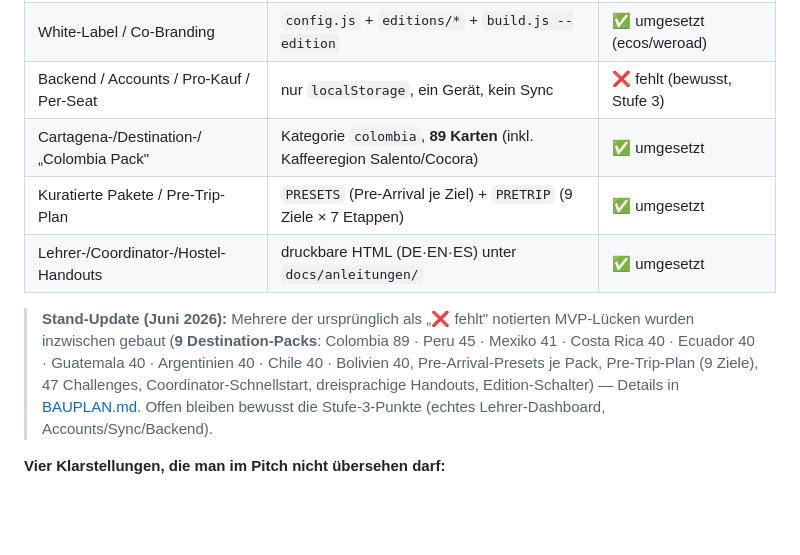
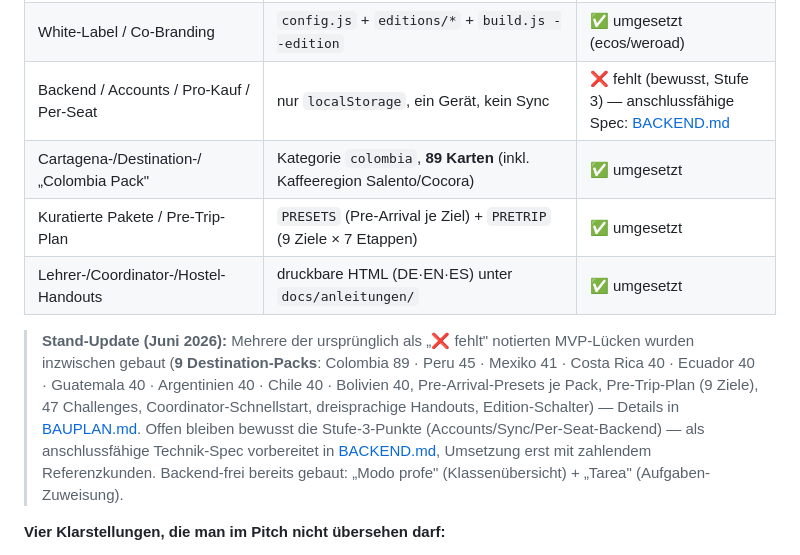
Before and after one commit to Moarci/holaRuta, a Markdown page: MARKT.md, the part around the change. Rendered like a GitHub page; blank space fills up the shorter version.

```diff
--- a/MARKT.md
+++ b/MARKT.md
@@ -55,7 +55,7 @@ gegen `main` v1.24.0:
 | Coordinator-Modus (5-Min-Icebreaker) | `startCoordinatorRound` (Modo hostal) | ✅ umgesetzt |
 | Lehrer-/Coordinator-Übersicht + Zuweisung | „Modo profe" (Import von Schüler-Backups → Klassenübersicht) + Aufgaben-Codes („Tarea") – offline, kein Backend | ✅ teilweise (echter Sync/Accounts bleibt Stufe 3) |
 | White-Label / Co-Branding | `config.js` + `editions/*` + `build.js --edition` | ✅ umgesetzt (ecos/weroad) |
-| Backend / Accounts / Pro-Kauf / Per-Seat | nur `localStorage`, ein Gerät, kein Sync | ❌ fehlt (bewusst, Stufe 3) |
+| Backend / Accounts / Pro-Kauf / Per-Seat | nur `localStorage`, ein Gerät, kein Sync | ❌ fehlt (bewusst, Stufe 3) — anschlussfähige Spec: [BACKEND.md](BACKEND.md) |
 | Cartagena-/Destination-/„Colombia Pack" | Kategorie `colombia`, **89 Karten** (inkl. Kaffeeregion Salento/Cocora) | ✅ umgesetzt |
 | Kuratierte Pakete / Pre-Trip-Plan | `PRESETS` (Pre-Arrival je Ziel) + `PRETRIP` (9 Ziele × 7 Etappen) | ✅ umgesetzt |
 | Lehrer-/Coordinator-/Hostel-Handouts | druckbare HTML (DE·EN·ES) unter `docs/anleitungen/` | ✅ umgesetzt |
@@ -64,7 +64,9 @@ gegen `main` v1.24.0:
 > inzwischen gebaut (**9 Destination-Packs**: Colombia 89 · Peru 45 · Mexiko 41 · Costa Rica 40 · Ecuador 40 ·
 > Guatemala 40 · Argentinien 40 · Chile 40 · Bolivien 40, Pre-Arrival-Presets je Pack, Pre-Trip-Plan (9 Ziele),
 > 47 Challenges, Coordinator-Schnellstart, dreisprachige Handouts, Edition-Schalter) — Details in [BAUPLAN.md](BAUPLAN.md).
-> Offen bleiben bewusst die Stufe-3-Punkte (echtes Lehrer-Dashboard, Accounts/Sync/Backend).
+> Offen bleiben bewusst die Stufe-3-Punkte (Accounts/Sync/Per-Seat-Backend) — als anschlussfähige
+> Technik-Spec vorbereitet in [BACKEND.md](BACKEND.md), Umsetzung erst mit zahlendem Referenzkunden.
+> Backend-frei bereits gebaut: „Modo profe" (Klassenübersicht) + „Tarea" (Aufgaben-Zuweisung).
 
 **Vier Klarstellungen, die man im Pitch nicht übersehen darf:**
 
```
Also changed, not shown: BACKEND.md (added, +266 -0 lines), README.md (+1 -1 lines).
